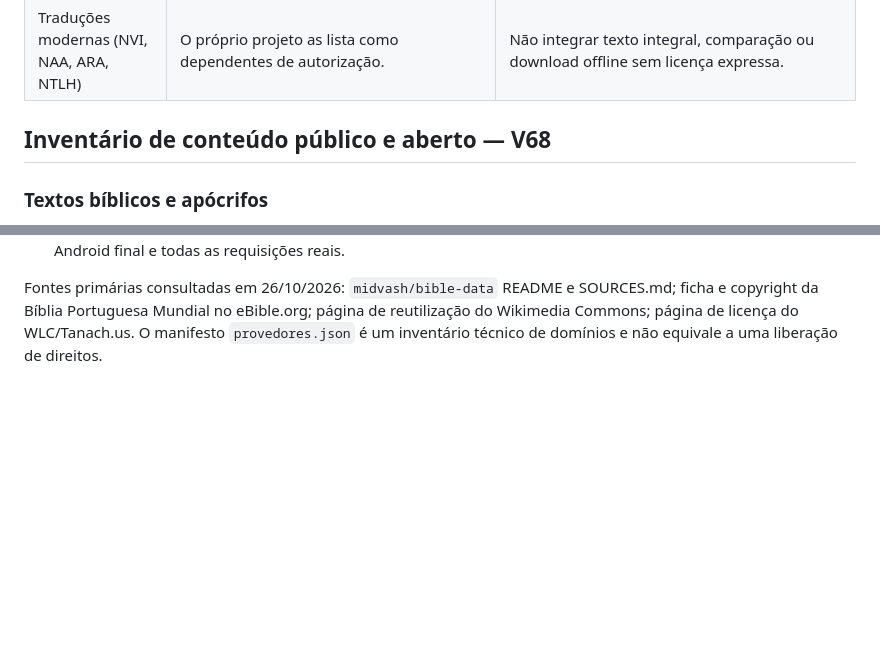
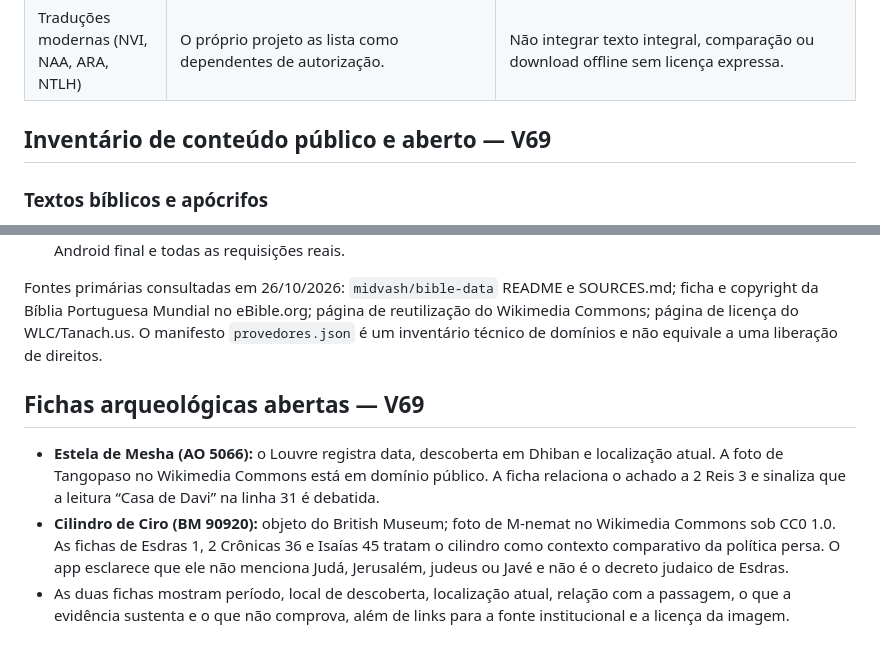
Before and after one commit to everton-sorato/Bereia, a Markdown page: docs/revisao-conteudo-licencas.md, 2 parts joined by grey strips. Rendered like a GitHub page; blank space fills up the shorter version.

Commit message:
Document new licensed archaeology examples

```diff
--- a/docs/revisao-conteudo-licencas.md
+++ b/docs/revisao-conteudo-licencas.md
@@ -11,7 +11,7 @@ Revisão de triagem em 27/10/2026. Este registro descreve as fontes declaradas n
 | Bíblia Portuguesa Mundial (`porbrbsl`) | O eBible.org declara domínio público, lista os livros deuterocanônicos e também outros livros de coleções antigas; informa que o texto é rascunho em revisão. | O BEREIA abre o catálogo e capítulos diretamente no eBible.org, exibe o status de revisão e não mantém cópia local nem leitura offline desta edição. A fonte não apresenta imprimatur. |
 | Traduções modernas (NVI, NAA, ARA, NTLH) | O próprio projeto as lista como dependentes de autorização. | Não integrar texto integral, comparação ou download offline sem licença expressa. |
 
-## Inventário de conteúdo público e aberto — V68
+## Inventário de conteúdo público e aberto — V69
 
 ### Textos bíblicos e apócrifos
 
@@ -86,3 +86,10 @@ Os quatro cartões usam hotlinks para páginas de arquivo Commons; os arquivos n
 4. Só concluir as declarações de segurança de dados e conteúdo no Play Console depois de verificar o pacote Android final e todas as requisições reais.
 
 Fontes primárias consultadas em 26/10/2026: `midvash/bible-data` README e SOURCES.md; ficha e copyright da Bíblia Portuguesa Mundial no eBible.org; página de reutilização do Wikimedia Commons; página de licença do WLC/Tanach.us. O manifesto `provedores.json` é um inventário técnico de domínios e não equivale a uma liberação de direitos.
+
+
+## Fichas arqueológicas abertas — V69
+
+- **Estela de Mesha (AO 5066):** o Louvre registra data, descoberta em Dhiban e localização atual. A foto de Tangopaso no Wikimedia Commons está em domínio público. A ficha relaciona o achado a 2 Reis 3 e sinaliza que a leitura “Casa de Davi” na linha 31 é debatida.
+- **Cilindro de Ciro (BM 90920):** objeto do British Museum; foto de M-nemat no Wikimedia Commons sob CC0 1.0. As fichas de Esdras 1, 2 Crônicas 36 e Isaías 45 tratam o cilindro como contexto comparativo da política persa. O app esclarece que ele não menciona Judá, Jerusalém, judeus ou Javé e não é o decreto judaico de Esdras.
+- As duas fichas mostram período, local de descoberta, localização atual, relação com a passagem, o que a evidência sustenta e o que não comprova, além de links para a fonte institucional e a licença da imagem.
```
